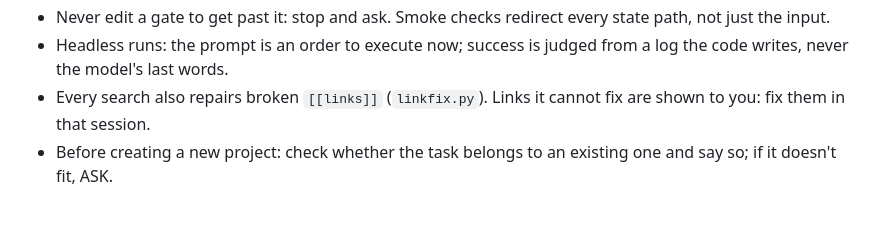
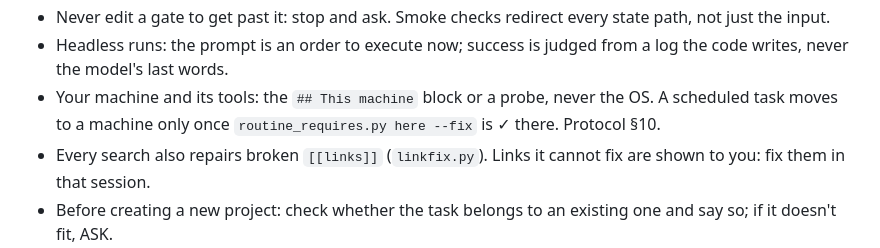
Before and after one commit to gotoalberto/second-brain-cc, a Markdown page: 90-Meta/PROTOCOL-COMPACT.md, the part around the change. Drawn GitHub-style; blank space fills up the shorter version.

```diff
--- a/90-Meta/PROTOCOL-COMPACT.md
+++ b/90-Meta/PROTOCOL-COMPACT.md
@@ -26,6 +26,7 @@ The one-screen version. Full protocol: `~/Brain/90-Meta/AGENT-PROTOCOL.md`.
 - Code: tests committed red before the implementation, hexagonal, verified in the real system. Check the effect, not the exit code. Protocol §9.
 - Never edit a gate to get past it: stop and ask. Smoke checks redirect every state path, not just the input.
 - Headless runs: the prompt is an order to execute now; success is judged from a log the code writes, never the model's last words.
+- Your machine and its tools: the `## This machine` block or a probe, never the OS. A scheduled task moves to a machine only once `routine_requires.py here --fix` is ✓ there. Protocol §10.
 - Every search also repairs broken `[[links]]` (`linkfix.py`). Links it cannot fix are shown to you: fix them in that session.
 - Before creating a new project: check whether the task belongs to an existing one and say so; if it doesn't fit, ASK.
 - Adapt these to your own setup. Project conventions (your repos, your APIs, your house style) live as notes in `30-Knowledge/`, not here.
```
Also changed, not shown: 90-Meta/AGENT-PROTOCOL.md (+12 -0 lines), AGENTS.md (+1 -0 lines).
